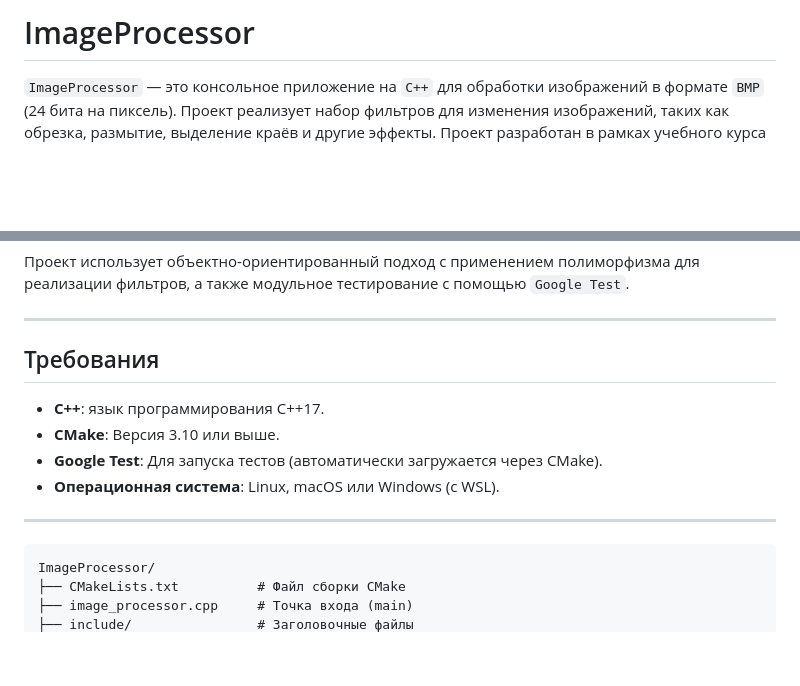
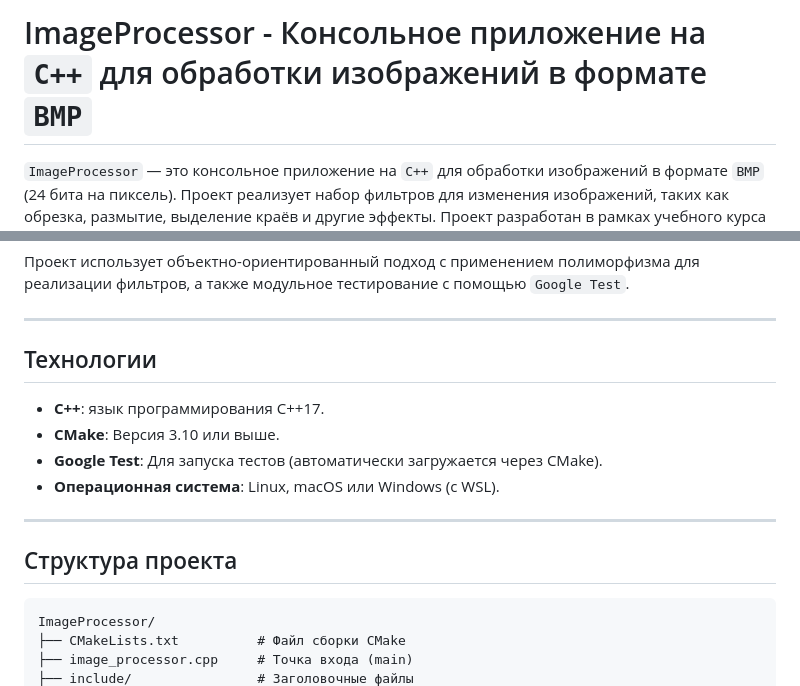
Before and after one commit to DmitriyPichugov/my_projects, a Markdown page: ImageProcessor/README.md, 2 parts joined by grey strips. Rendered like a GitHub page; blank space fills up the shorter version.

````diff
--- a/ImageProcessor/readme.md
+++ b/ImageProcessor/README.md
@@ -1,4 +1,4 @@
-# ImageProcessor
+# ImageProcessor - Консольное приложение на `C++` для обработки изображений в формате `BMP`
 
 `ImageProcessor` — это консольное приложение на `C++` для обработки изображений в формате `BMP` (24 бита на пиксель). Проект реализует набор фильтров для изменения изображений, таких как обрезка, размытие, выделение краёв и другие эффекты. Проект разработан в рамках учебного курса и использует современные практики разработки на `C++`.
 
@@ -20,7 +20,7 @@
 
 ---
 
-## Требования
+## Технологии
 
 - **C++**: язык программирования C++17.
 - **CMake**: Версия 3.10 или выше.
@@ -28,6 +28,9 @@
 - **Операционная система**: Linux, macOS или Windows (с WSL).
 
 ---
+
+## Структура проекта
+
 ```
 ImageProcessor/
 ├── CMakeLists.txt          # Файл сборки CMake
````
